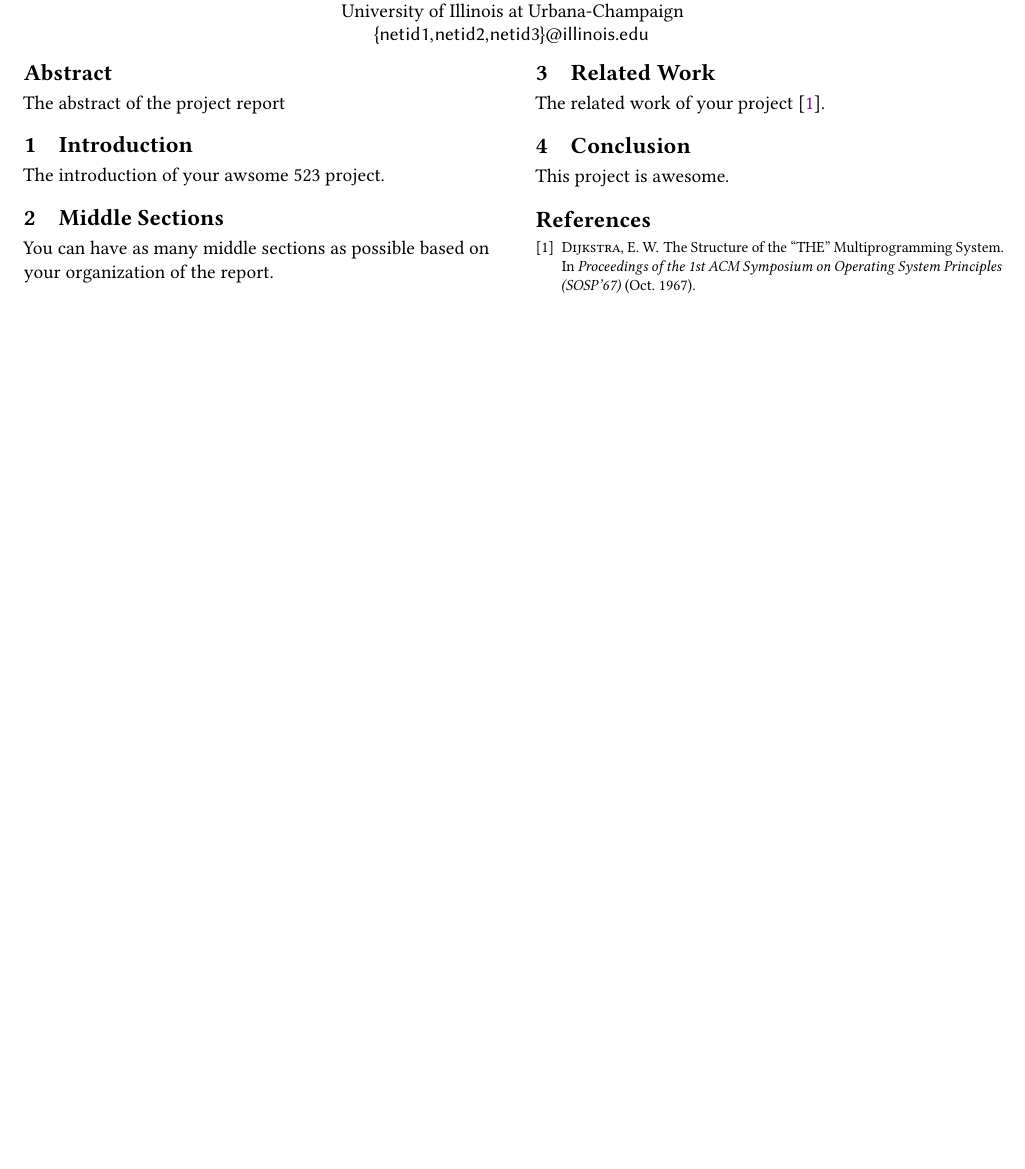
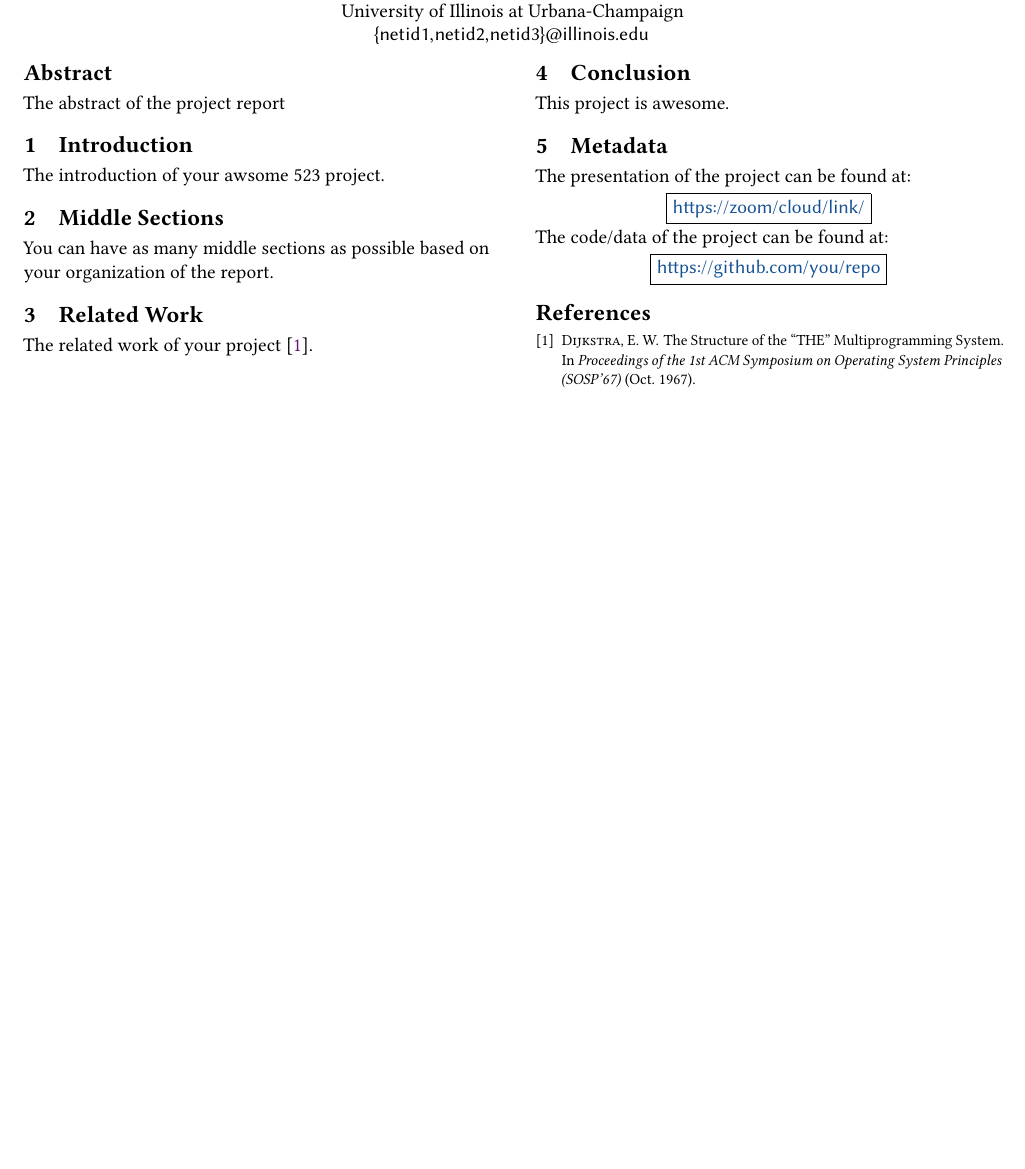
Before and after one commit to cs523-uiuc/final_report_template, a LaTeX paper (paper.tex, which reads metadata.tex): part of the page, cut so that both start at the same text, the shorter picture padded with empty space. Compiled offline with pdfLaTeX.

Commit message:
add metadata section to unify the links of video and code

```diff
--- /dev/null
+++ b/metadata.tex
@@ -0,0 +1,12 @@
+\section{Metadata}
+
+The presentation of the project can be found at:
+\begin{center}
+\fbox{\url{https://zoom/cloud/link/}}
+\end{center}
+
+\noindent
+The code/data of the project can be found at:
+\begin{center}
+\fbox{\url{https://github.com/you/repo}}
+\end{center}
--- a/paper.tex
+++ b/paper.tex
@@ -22,7 +22,7 @@
 \input{middle_sections}
 \input{related_work}
 \input{conclusion}
-
+\input{metadata}
 \bibliographystyle{acm}
 \bibliography{ref}
 
```
